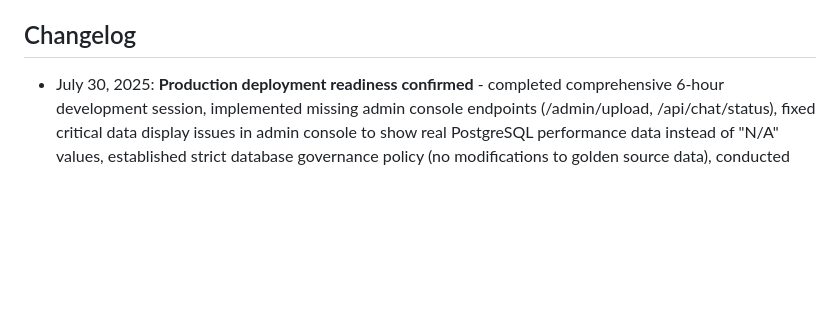
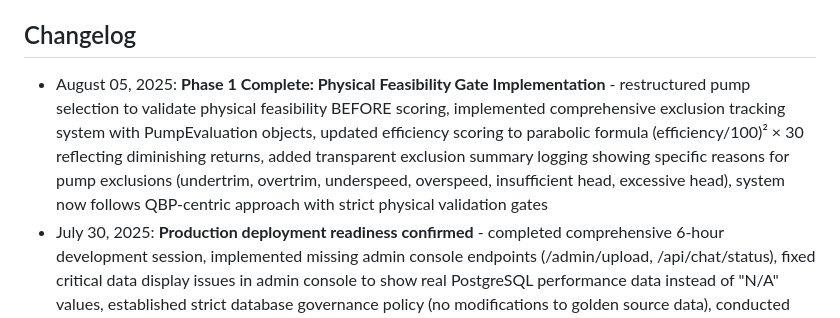
Before and after one commit to TrevorAtMeetings/ape_base_1, a Markdown page: replit.md, the part around the change. Rendered like a GitHub page; blank space fills up the shorter version.

Commit message:
Update project history log with recent improvements and completed tasks
Updates the changelog in replit.md to reflect project milestones.

Replit-Commit-Author: Agent
Replit-Commit-Session-Id: 3d5559dc-83b1-4756-b31e-9f96c38238e7
Replit-Commit-Checkpoint-Type: full_checkpoint
Replit-Commit-Screenshot-Url: https://storage.googleapis.com/screenshot-production-us-central1/2b3cf6c9-194e-4f41-a916-261c173c707c/3d5559dc-83b1-4756-b31e-9f96c38238e7/81UjV6u

```diff
--- a/replit.md
+++ b/replit.md
@@ -106,6 +106,7 @@ The application follows a modular Flask architecture with clear separation of co
 
 ## Changelog
 
+- August 05, 2025: **Phase 1 Complete: Physical Feasibility Gate Implementation** - restructured pump selection to validate physical feasibility BEFORE scoring, implemented comprehensive exclusion tracking system with PumpEvaluation objects, updated efficiency scoring to parabolic formula (efficiency/100)² × 30 reflecting diminishing returns, added transparent exclusion summary logging showing specific reasons for pump exclusions (undertrim, overtrim, underspeed, overspeed, insufficient head, excessive head), system now follows QBP-centric approach with strict physical validation gates
 - July 30, 2025: **Production deployment readiness confirmed** - completed comprehensive 6-hour development session, implemented missing admin console endpoints (/admin/upload, /api/chat/status), fixed critical data display issues in admin console to show real PostgreSQL performance data instead of "N/A" values, established strict database governance policy (no modifications to golden source data), conducted full system testing with all 6 critical endpoints operational, confirmed database health with 386 pumps/869 curves/7,043 performance points, application now production-ready with enterprise-grade capabilities
 - July 30, 2025: **Admin console endpoints implemented** - added missing /admin/upload and /api/chat/status endpoints, verified 770 zero-flow points are valid shutoff head conditions (not data errors), admin console now fully functional, database analysis shows 3 pumps with incomplete metadata (preserved as-is per user request)
 - July 30, 2025: **Implemented comprehensive scoring system update (100 points total)** - added NPSH scoring (15 points) with dual-mode approach for NPSHa known/unknown cases, adjusted BEP score to use squared decay function (40 points max), reduced efficiency score to 30 points, refined head margin scoring with piece-wise function allowing negative scores for >50% oversizing, updated VFD penalty to linear 1.5× speed change (max -15), improved trim penalty to 0.5× trim percentage, documented all changes in PUMP_SELECTION_METHODOLOGY.md
```
